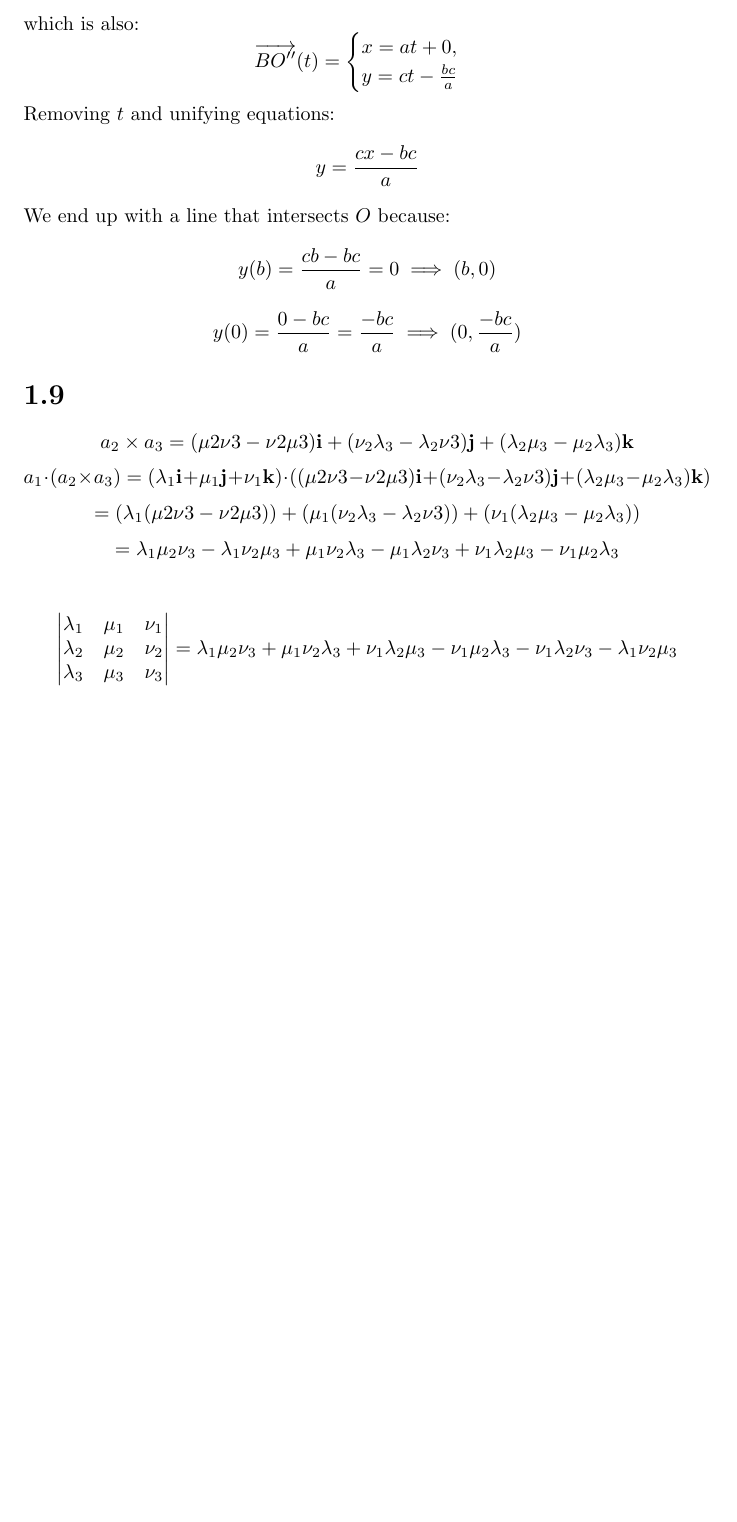
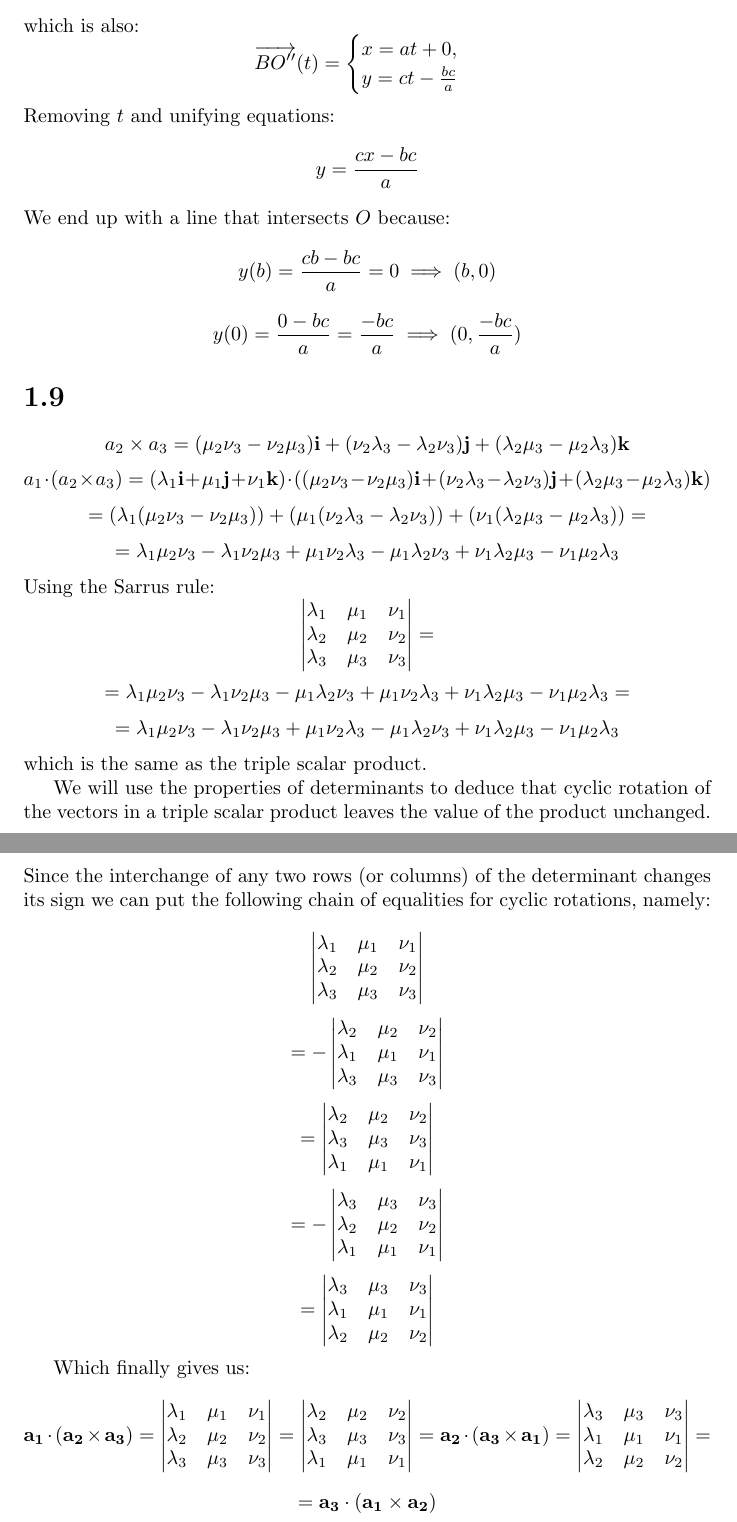
Before and after one commit to kjura/maths, a LaTeX problem sheet (gregory-cm/chapter1/chapter_1_exercises.tex): part of page 6 of 6 before the commit and two parts of pages 6 and 7 of 7 after it, the two joined at a grey line, cut so that both start at the same text, the shorter picture padded with empty space. Compiled offline with pdfLaTeX.

Commit message:
gregory_cm: finish exercise 1.9

```diff
--- a/gregory-cm/chapter1/chapter_1_exercises.tex
+++ b/gregory-cm/chapter1/chapter_1_exercises.tex
@@ -350,20 +350,60 @@ We end up with a line that intersects \(O\) because:
 \section*{1.9}
 
 \begin{equation*}
-    \textbf{\(a_2\)} \times \textbf{\(a_3\)} = (\mu{2}\nu{3} - \nu{2}\mu{3})\textbf{i} + (\nu_{2}\lambda_{3} - \lambda_{2}\nu{3})\textbf{j} + (\lambda_{2}\mu_{3} - \mu_{2}\lambda_{3})\textbf{k}
+    \textbf{\(a_2\)} \times \textbf{\(a_3\)} = (\mu_{2}\nu_{3} - \nu_{2}\mu_{3})\textbf{i} + (\nu_{2}\lambda_{3} - \lambda_{2}\nu_{3})\textbf{j} + (\lambda_{2}\mu_{3} - \mu_{2}\lambda_{3})\textbf{k}
 \end{equation*}
 \begin{equation*}
-    \textbf{\(a_1\)} \cdot (\textbf{\(a_2\)} \times \textbf{\(a_3\)}) = (\lambda_1 \textbf{i} + \mu_1\textbf{j} +  \nu_1\textbf{k}) \cdot ((\mu{2}\nu{3} - \nu{2}\mu{3})\textbf{i} + (\nu_{2}\lambda_{3} - \lambda_{2}\nu{3})\textbf{j} + (\lambda_{2}\mu_{3} - \mu_{2}\lambda_{3})\textbf{k})
+    \textbf{\(a_1\)} \cdot (\textbf{\(a_2\)} \times \textbf{\(a_3\)}) = (\lambda_1 \textbf{i} + \mu_1\textbf{j} +  \nu_1\textbf{k}) \cdot ((\mu_{2}\nu_{3} - \nu_{2}\mu_{3})\textbf{i} + (\nu_{2}\lambda_{3} - \lambda_{2}\nu_{3})\textbf{j} + (\lambda_{2}\mu_{3} - \mu_{2}\lambda_{3})\textbf{k})
 \end{equation*}
 \begin{equation*}
-    = (\lambda_1(\mu{2}\nu{3} - \nu{2}\mu{3})) + (\mu_1(\nu_{2}\lambda_{3} - \lambda_{2}\nu{3})) + (\nu_1(\lambda_{2}\mu_{3} - \mu_{2}\lambda_{3}))
+    = (\lambda_1(\mu_{2}\nu_{3} - \nu_{2}\mu_{3})) + (\mu_1(\nu_{2}\lambda_{3} - \lambda_{2}\nu_{3})) + (\nu_1(\lambda_{2}\mu_{3} - \mu_{2}\lambda_{3})) =
 \end{equation*}
 \begin{equation*}
     = \lambda_{1}\mu_{2}\nu_{3} - \lambda_{1}\nu_{2}\mu_{3} + \mu_{1}\nu_{2}\lambda_{3} - \mu_{1}\lambda_{2}\nu_{3} + \nu_{1}\lambda_{2}\mu_{3} - \nu_{1}\mu_{2}\lambda_{3}
 \end{equation*}
+Using the Sarrus rule:
+\begin{equation*}
+    \mdet{\lambda_1 & \mu_1 & \nu_1 \\ \lambda_2 & \mu_2 & \nu_2 \\ \lambda_3 & \mu_3 & \nu_3} =
+\end{equation*}
+\begin{equation*}
+   = \lambda_{1}\mu_{2} \nu_{3} - \lambda_{1}\nu_{2} \mu_{3} - \mu_{1}\lambda_{2} \nu_{3} + \mu_{1}\nu_{2}\lambda_{3} + \nu_{1}\lambda_{2} \mu_{3} - \nu_{1}\mu_{2} \lambda_{3} =
+\end{equation*}
+\begin{equation*}
+    = \lambda_{1}\mu_{2}\nu_{3} - \lambda_{1}\nu_{2}\mu_{3} + \mu_{1}\nu_{2}\lambda_{3} - \mu_{1}\lambda_{2}\nu_{3} + \nu_{1}\lambda_{2}\mu_{3} - \nu_{1}\mu_{2}\lambda_{3}
+ \end{equation*}
+which is the same as the triple scalar product.
+
+% {{1, 2, 3}, {4, 5, 6}, {42, 69, 44}}
+
+% {{4, 5, 6}, {42, 69, 44}, {1, 2, 3}}
+
+% {{42, 69, 44}, {1, 2, 3}, {4, 5, 6}}
+
+We will use the properties of determinants to deduce that cyclic rotation of the vectors in a triple scalar product leaves the value of the
+product unchanged. Since the interchange of any two rows (or columns) of the determinant changes its sign we can put the following
+chain of equalities for cyclic rotations, namely:
 
 \begin{equation*}
-    \mdet{\lambda_1 & \mu_1 & \nu_1 \\ \lambda_2 & \mu_2 & \nu_2 \\ \lambda_3 & \mu_3 & \nu_3} = \lambda_{1}\mu_{2}\nu_{3} + \mu_{1}\nu_{2}\lambda_{3} + \nu_{1}\lambda_{2}\mu_{3} - \nu_{1}\mu_{2}\lambda_{3} - \nu_{1}\lambda_{2}\nu_{3} - \lambda_{1}\nu_{2}\mu_{3}
+    \mdet{\lambda_1 & \mu_1 & \nu_1 \\ \lambda_2 & \mu_2 & \nu_2 \\ \lambda_3 & \mu_3 & \nu_3}
+\end{equation*}
+\begin{equation*}
+    = - \mdet{\lambda_2 & \mu_2 & \nu_2 \\ \lambda_1 & \mu_1 & \nu_1 \\ \lambda_3 & \mu_3 & \nu_3}
+\end{equation*}
+\begin{equation*}
+    = \mdet{\lambda_2 & \mu_2 & \nu_2 \\ \lambda_3 & \mu_3 & \nu_3 \\ \lambda_1 & \mu_1 & \nu_1}
+\end{equation*}
+\begin{equation*}
+    = - \mdet{\lambda_3 & \mu_3 & \nu_3 \\ \lambda_2 & \mu_2 & \nu_2 \\ \lambda_1 & \mu_1 & \nu_1}
+\end{equation*}
+\begin{equation*}
+    = \mdet{\lambda_3 & \mu_3 & \nu_3 \\ \lambda_1 & \mu_1 & \nu_1 \\ \lambda_2 & \mu_2 & \nu_2}
 \end{equation*}
 
+Which finally gives us:
+\begin{equation*}
+    \mathbf{a_1} \cdot (\mathbf{a_2} \times \mathbf{a_3}) = \mdet{\lambda_1 & \mu_1 & \nu_1 \\ \lambda_2 & \mu_2 & \nu_2 \\ \lambda_3 & \mu_3 & \nu_3} = \mdet{\lambda_2 & \mu_2 & \nu_2 \\ \lambda_3 & \mu_3 & \nu_3 \\ \lambda_1 & \mu_1 & \nu_1} = \mathbf{a_2} \cdot (\mathbf{a_3} \times \mathbf{a_1}) = \mdet{\lambda_3 & \mu_3 & \nu_3 \\ \lambda_1 & \mu_1 & \nu_1 \\ \lambda_2 & \mu_2 & \nu_2} =
+\end{equation*}
+\begin{equation*}
+    = \mathbf{a_3} \cdot (\mathbf{a_1} \times \mathbf{a_2})
+\end{equation*}
 \end{document}
```
